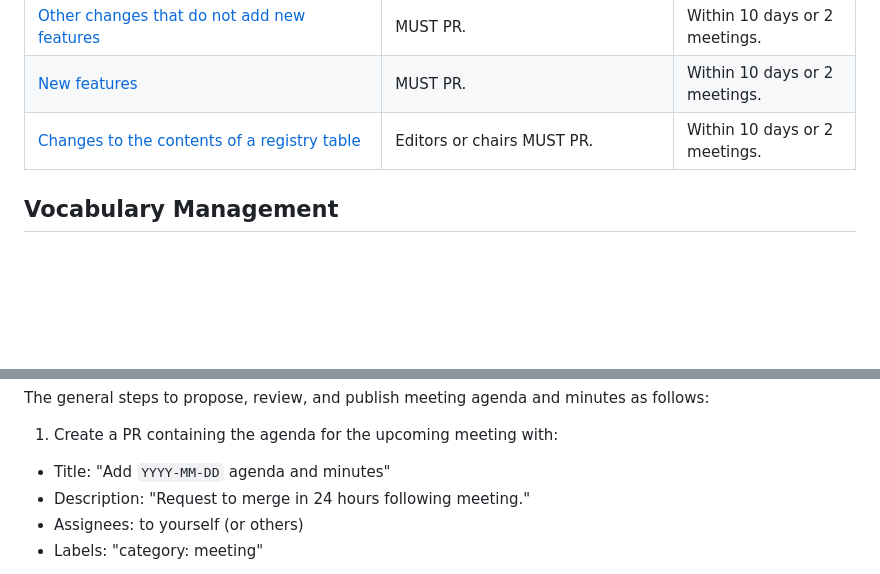
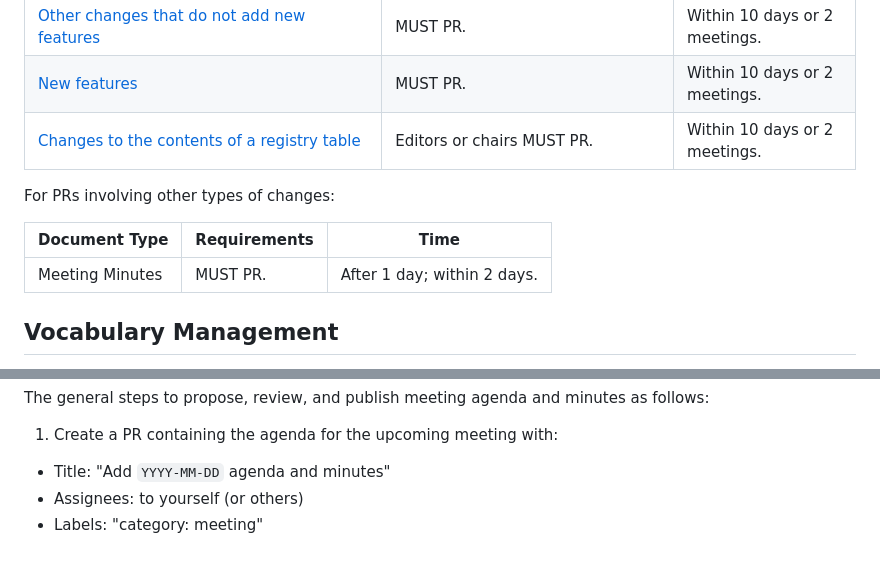
Before and after one commit to w3c-cg/solid, a Markdown page: CONTRIBUTING.md, 2 parts joined by grey strips. GitHub-like rendering; blank space fills up the shorter version.

Commit message:
Add expected PR review period for meeting minutes

```diff
--- a/CONTRIBUTING.md
+++ b/CONTRIBUTING.md
@@ -377,6 +377,12 @@ Unless there is a prior CG decision otherwise, changes to TRs use the W3C Proces
 |[New features](https://www.w3.org/Consortium/Process/#class-4)|MUST PR.|Within 10 days or 2 meetings.|
 |[Changes to the contents of a registry table](https://www.w3.org/Consortium/Process/#class-5)|Editors or chairs MUST PR.|Within 10 days or 2 meetings.|
 
+For PRs involving other types of changes:
+
+|Document Type|Requirements|Time|
+|-|-|-|
+|Meeting Minutes|MUST PR.|After 1 day; within 2 days.|
+
 
 ## Vocabulary Management
 
@@ -403,7 +409,6 @@ as follows:
 
 1. Create a PR containing the agenda for the upcoming meeting with:
   * Title: "Add `YYYY-MM-DD` agenda and minutes"
-  * Description: "Request to merge in 24 hours following meeting."
   * Assignees: to yourself (or others)
   * Labels: "category: meeting"
 2. Copy the agenda to a collaborative editor, which would be used during the
```
